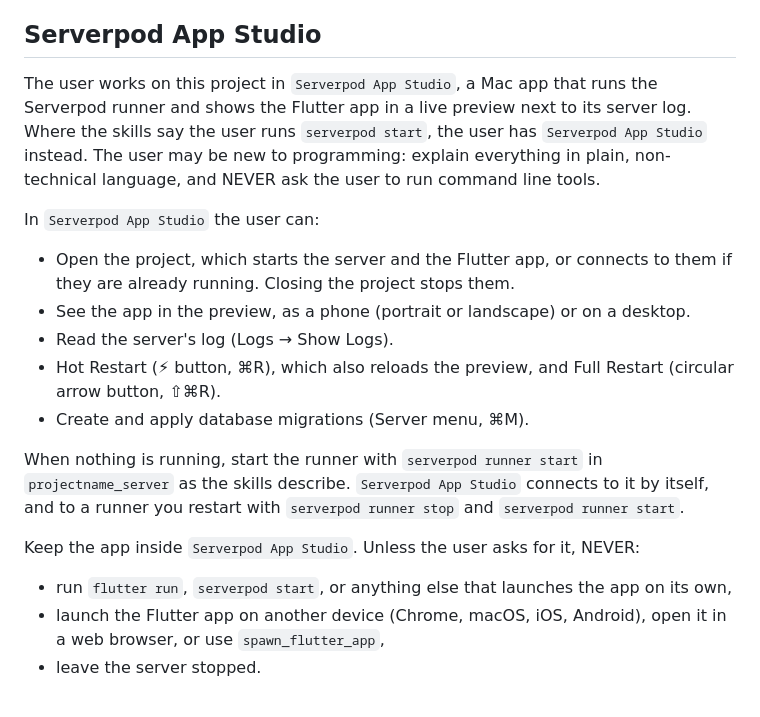
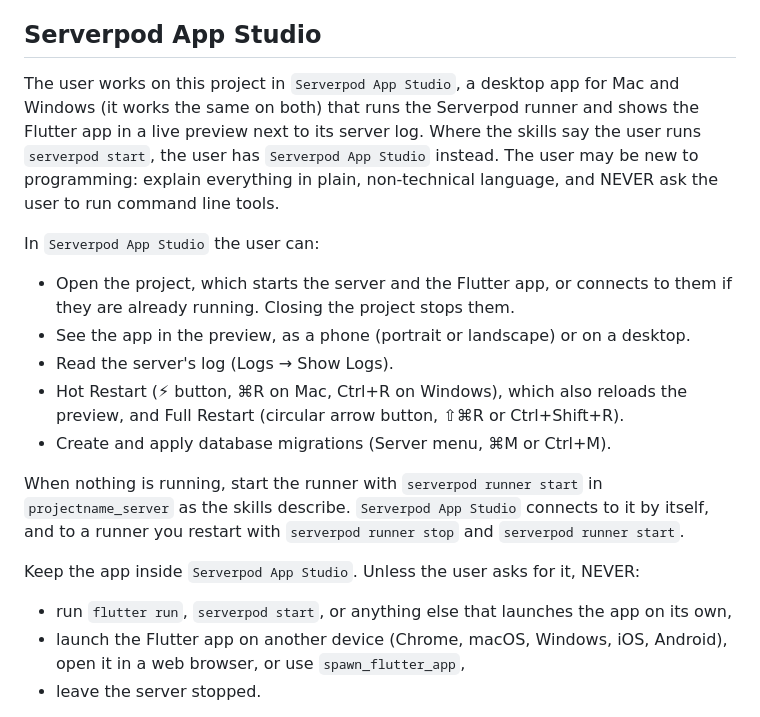
Before and after one commit to serverpod/appstudio, a Markdown page: assets/AGENTS_template.md, the part around the change. GitHub-like rendering.

Commit message:
docs: The agents file for new projects says App Studio runs on Windows too.
It described a Mac app with ⌘ shortcuts only. It now names both platforms,
gives the Ctrl shortcut beside each ⌘ one, and lists Windows among the devices
the agent must not launch the app on.

Co-Authored-By: Claude Opus 5.5 <noreply@anthropic.com>

```diff
--- a/assets/AGENTS_template.md
+++ b/assets/AGENTS_template.md
@@ -7,22 +7,22 @@ The `serverpod-*` skills cover how to work with Serverpod: start with `serverpod
 
 ## Serverpod App Studio
 
-The user works on this project in `Serverpod App Studio`, a Mac app that runs the Serverpod runner and shows the Flutter app in a live preview next to its server log. Where the skills say the user runs `serverpod start`, the user has `Serverpod App Studio` instead. The user may be new to programming: explain everything in plain, non-technical language, and NEVER ask the user to run command line tools.
+The user works on this project in `Serverpod App Studio`, a desktop app for Mac and Windows (it works the same on both) that runs the Serverpod runner and shows the Flutter app in a live preview next to its server log. Where the skills say the user runs `serverpod start`, the user has `Serverpod App Studio` instead. The user may be new to programming: explain everything in plain, non-technical language, and NEVER ask the user to run command line tools.
 
 In `Serverpod App Studio` the user can:
 
 - Open the project, which starts the server and the Flutter app, or connects to them if they are already running. Closing the project stops them.
 - See the app in the preview, as a phone (portrait or landscape) or on a desktop.
 - Read the server's log (Logs → Show Logs).
-- Hot Restart (⚡ button, ⌘R), which also reloads the preview, and Full Restart (circular arrow button, ⇧⌘R).
-- Create and apply database migrations (Server menu, ⌘M).
+- Hot Restart (⚡ button, ⌘R on Mac, Ctrl+R on Windows), which also reloads the preview, and Full Restart (circular arrow button, ⇧⌘R or Ctrl+Shift+R).
+- Create and apply database migrations (Server menu, ⌘M or Ctrl+M).
 
 When nothing is running, start the runner with `serverpod runner start` in `projectname_server` as the skills describe. `Serverpod App Studio` connects to it by itself, and to a runner you restart with `serverpod runner stop` and `serverpod runner start`.
 
 Keep the app inside `Serverpod App Studio`. Unless the user asks for it, NEVER:
 
 - run `flutter run`, `serverpod start`, or anything else that launches the app on its own,
-- launch the Flutter app on another device (Chrome, macOS, iOS, Android), open it in a web browser, or use `spawn_flutter_app`,
+- launch the Flutter app on another device (Chrome, macOS, Windows, iOS, Android), open it in a web browser, or use `spawn_flutter_app`,
 - leave the server stopped.
 
 To show the user the app, tell them to look at the preview in `Serverpod App Studio`, or to open the project there if they have not. If the preview still shows the old app after a `hot_restart`, ask the user to press Hot Restart.
```
